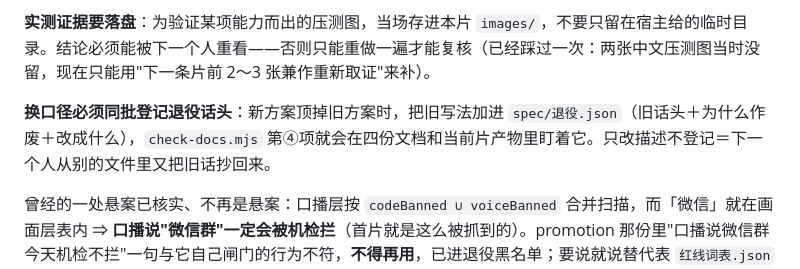
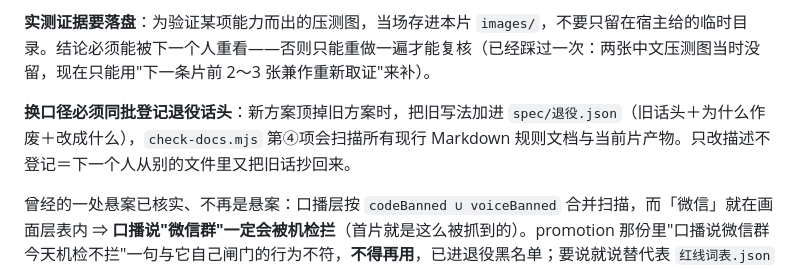
Before and after one commit to Forget-lang/quandao-studio, a Markdown page: AGENTS.md, the part around the change. GitHub-like rendering.

Commit message:
docs(workflow): align retired-phrase scan scope

```diff
--- a/AGENTS.md
+++ b/AGENTS.md
@@ -187,6 +187,6 @@ node scripts/check-piece.mjs
 
 **实测证据要落盘**：为验证某项能力而出的压测图，当场存进本片 `images/`，不要只留在宿主给的临时目录。结论必须能被下一个人重看——否则只能重做一遍才能复核（已经踩过一次：两张中文压测图当时没留，现在只能用"下一条片前 2～3 张兼作重新取证"来补）。
 
-**换口径必须同批登记退役话头**：新方案顶掉旧方案时，把旧写法加进 `spec/退役.json`（旧话头＋为什么作废＋改成什么），`check-docs.mjs` 第④项就会在四份文档和当前片产物里盯着它。只改描述不登记＝下一个人从别的文件里又把旧话抄回来。
+**换口径必须同批登记退役话头**：新方案顶掉旧方案时，把旧写法加进 `spec/退役.json`（旧话头＋为什么作废＋改成什么），`check-docs.mjs` 第④项会扫描所有现行 Markdown 规则文档与当前片产物。只改描述不登记＝下一个人从别的文件里又把旧话抄回来。
 
 曾经的一处悬案已核实、不再是悬案：口播层按 `codeBanned ∪ voiceBanned` 合并扫描，而「微信」就在画面层表内 ⇒ **口播说"微信群"一定会被机检拦**（首片就是这么被抓到的）。promotion 那份里"口播说微信群今天机检不拦"一句与它自己闸门的行为不符，**不得再用**，已进退役黑名单；要说就说替代表 `红线词表.json` 的 `graphicPolicy.wordingSubstitution`（客户群／社群／群里）。
```
